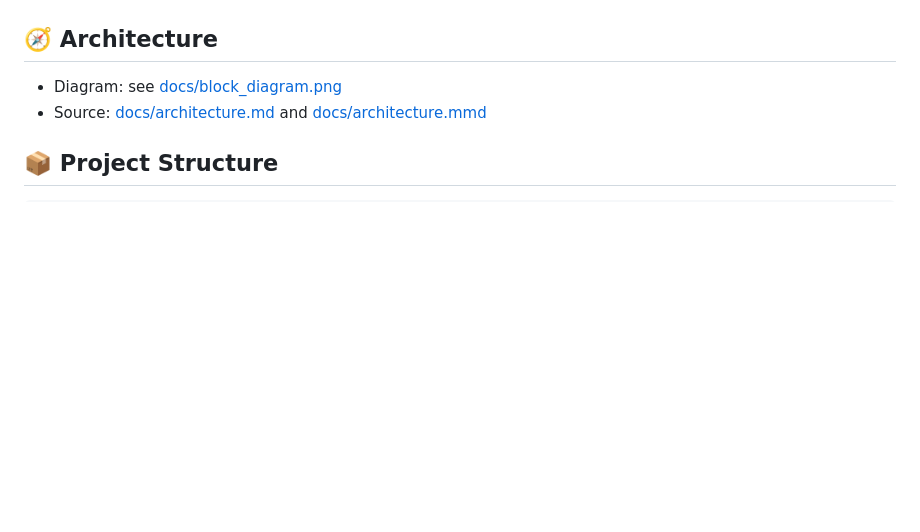
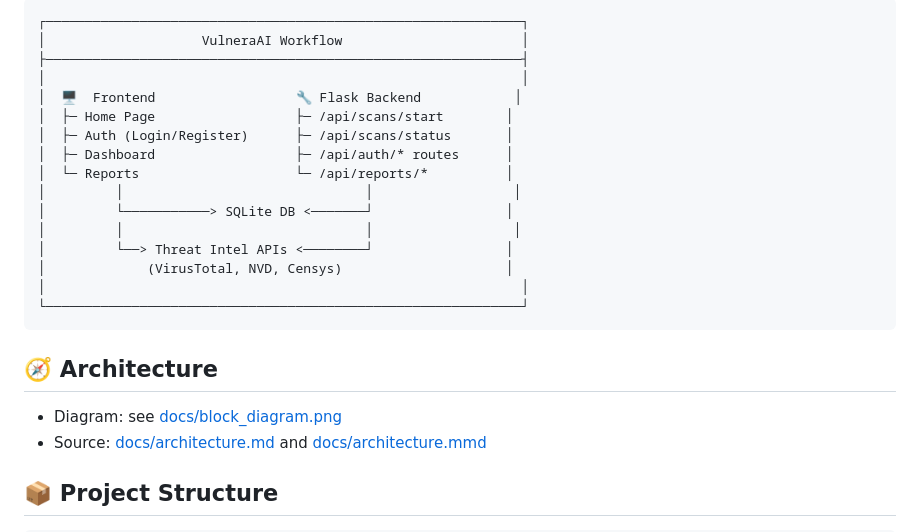
Before and after one commit to Wdrobi/vulneraai, a Markdown page: README.md, the part around one of its changes. Rendered like a GitHub page; blank space fills up the shorter version.

````diff
--- a/README.md
+++ b/README.md
@@ -33,4 +27,22 @@ flowchart LR
 ```
+┌─────────────────────────────────────────────────────────────┐
+│                    VulneraAI Workflow                       │
+├─────────────────────────────────────────────────────────────┤
+│                                                             │
+│  🖥️  Frontend                  🔧 Flask Backend            │
+│  ├─ Home Page                  ├─ /api/scans/start        │
+│  ├─ Auth (Login/Register)      ├─ /api/scans/status       │
+│  ├─ Dashboard                  ├─ /api/auth/* routes      │
+│  └─ Reports                    └─ /api/reports/*          │
+│         │                               │                  │
+│         └───────────> SQLite DB <───────┘                 │
+│         │                               │                  │
+│         └──> Threat Intel APIs <────────┘                 │
+│             (VirusTotal, NVD, Censys)                     │
+│                                                             │
+└─────────────────────────────────────────────────────────────┘
+```
+
 
 ## 🧭 Architecture
 
````
Also changed, not shown: other parts of README.md (+0 -6 lines).
